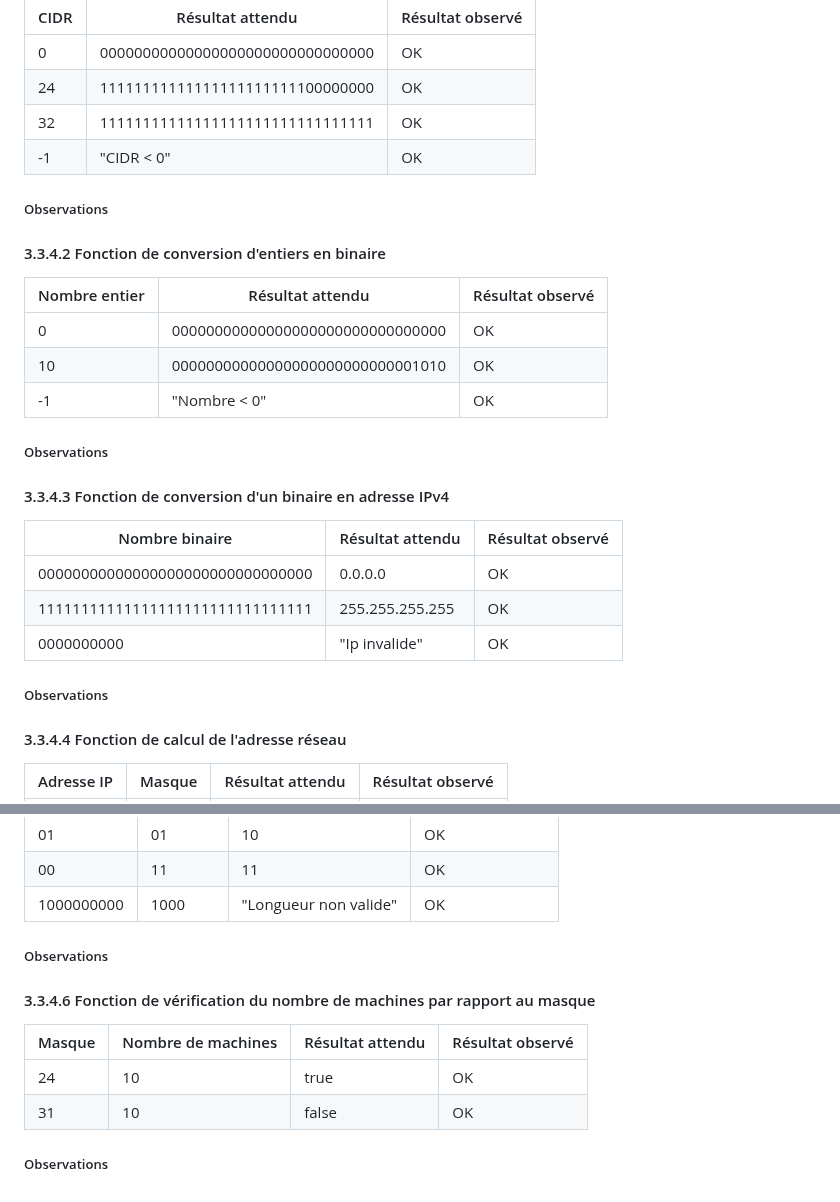
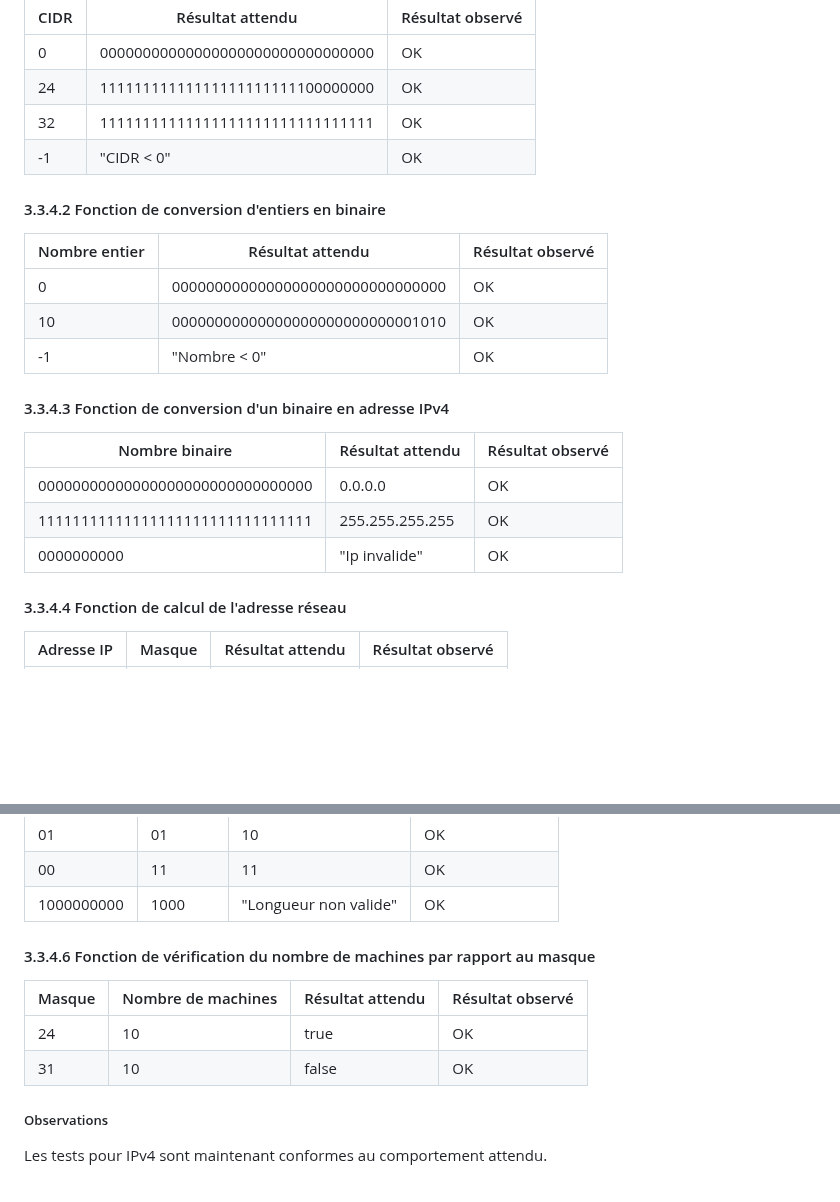
Before and after one commit to Sintar0/SAEBUT5.01, a Markdown page: doc/Tests.md, 2 parts joined by grey strips. GitHub-like rendering; blank space fills up the shorter version.

Commit message:
Observations tests livrable 4

```diff
--- a/doc/Tests.md
+++ b/doc/Tests.md
@@ -265,8 +265,6 @@ Les tests pour IPv6 sont maintenant conformes au comportement attendu.
 </tbody>
 </table>
 
-##### Observations
-
 #### 3.3.4.2 Fonction de conversion d'entiers en binaire
 
 <table class=tg>
@@ -295,8 +293,6 @@ Les tests pour IPv6 sont maintenant conformes au comportement attendu.
   </tr>
 </tbody>
 </table>
-
-##### Observations
 
 
 #### 3.3.4.3 Fonction de conversion d'un binaire en adresse IPv4
@@ -327,8 +323,6 @@ Les tests pour IPv6 sont maintenant conformes au comportement attendu.
   </tr>
 </tbody>
 </table>
-
-##### Observations
 
 
 #### 3.3.4.4 Fonction de calcul de l'adresse réseau
@@ -391,8 +385,6 @@ Les tests pour IPv6 sont maintenant conformes au comportement attendu.
 </tbody>
 </table>
 
-##### Observations
-
 
 #### 3.3.4.6 Fonction de vérification du nombre de machines par rapport au masque
 
@@ -422,3 +414,5 @@ Les tests pour IPv6 sont maintenant conformes au comportement attendu.
 </table>
 
 ##### Observations
+
+Les tests pour IPv4 sont maintenant conformes au comportement attendu.
```
